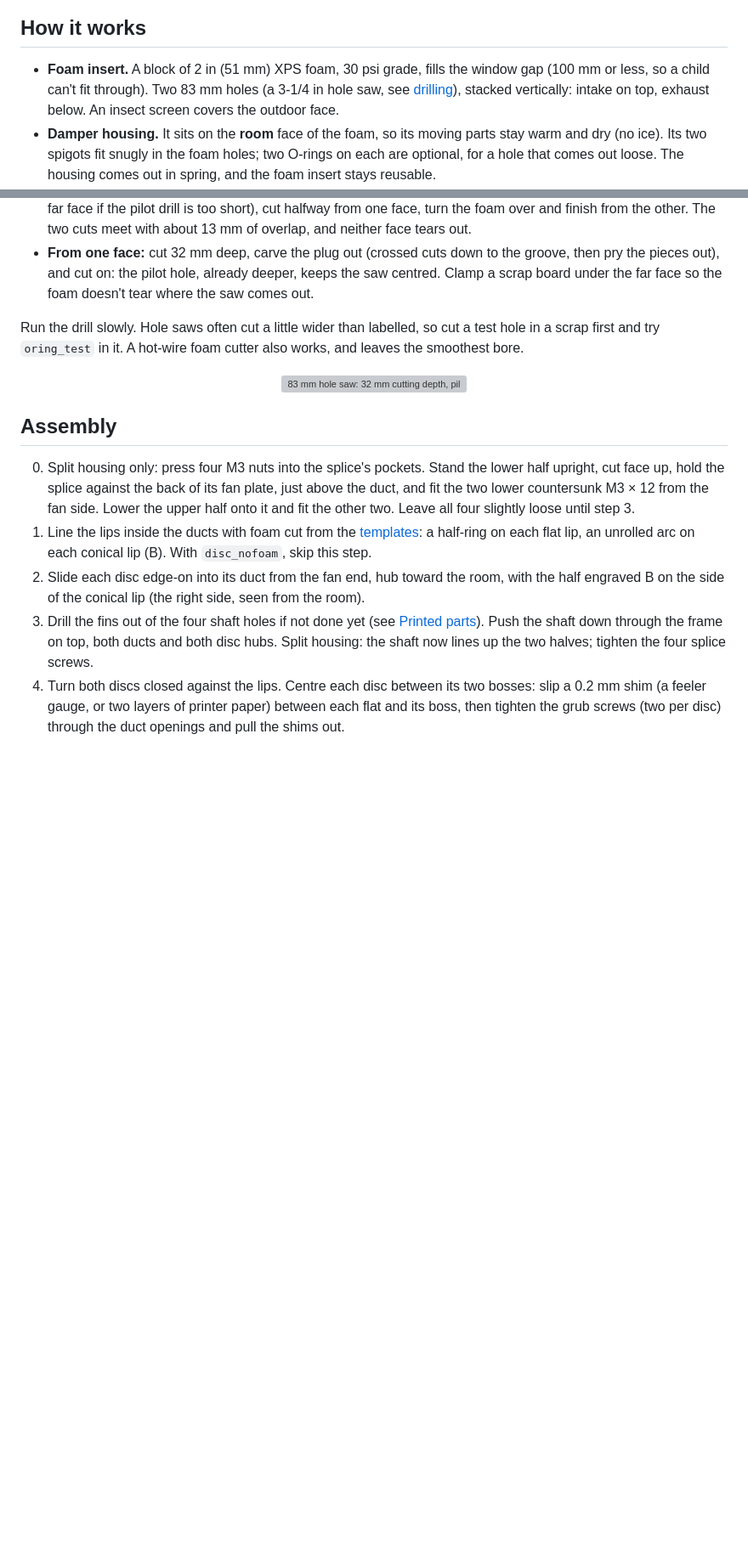
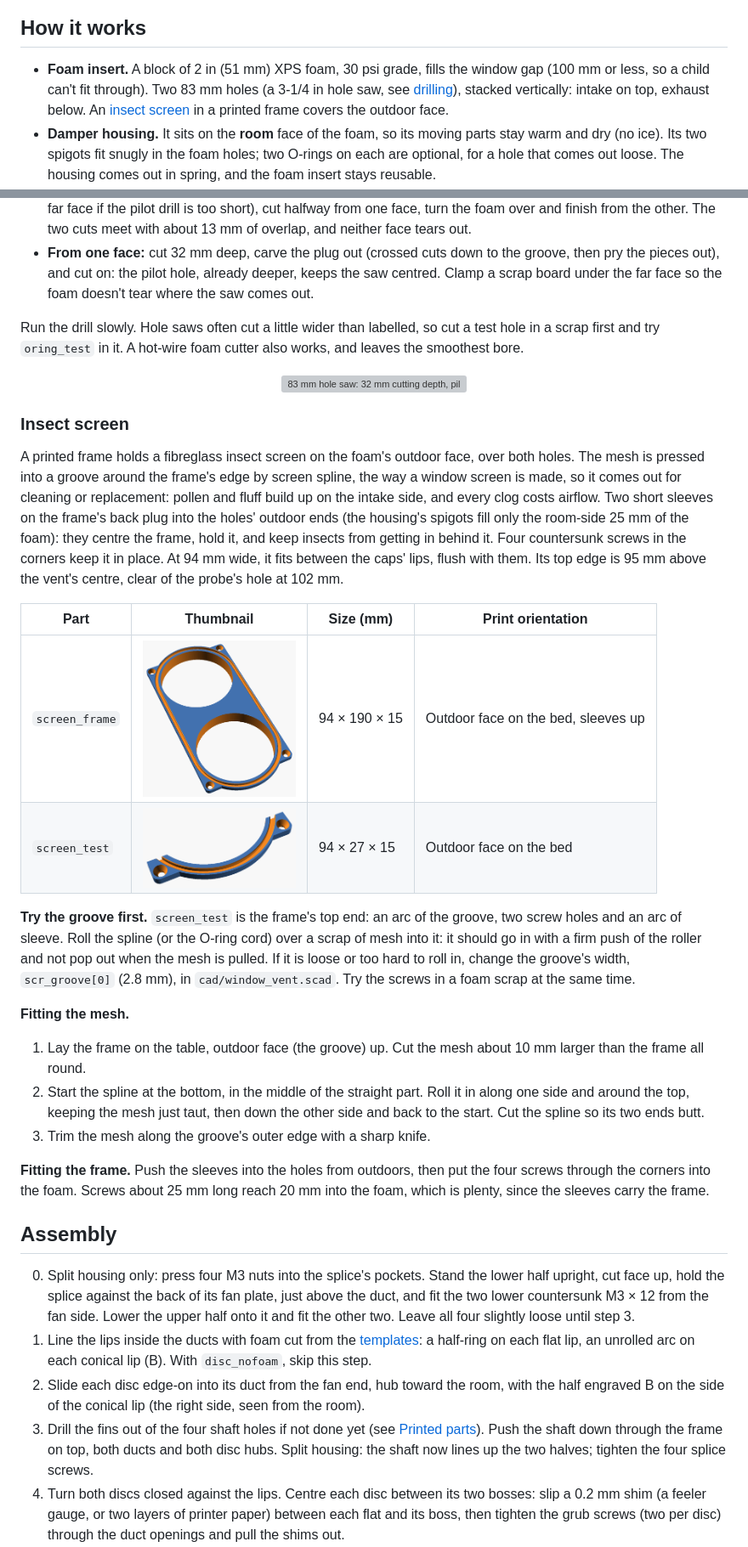
Before and after one commit to mmassico/window_air_vent, a Markdown page: README.md, 2 parts joined by grey strips. Shown at 85% size. Drawn GitHub-style; pictures changed too: images/part_screen_frame.png (added), images/part_screen_test.png (added); blank space fills up the shorter version; grey boxes are pictures that could not be loaded.

```diff
--- a/README.md
+++ b/README.md
@@ -12,7 +12,7 @@ There is no heat recovery: every litre of air exhausted is lost heat. In exchang
 
 ## How it works
 
-- **Foam insert.** A block of 2 in (51 mm) XPS foam, 30 psi grade, fills the window gap (100 mm or less, so a child can't fit through). Two 83 mm holes (a 3-1/4 in hole saw, see [drilling](#drilling-the-foam-insert)), stacked vertically: intake on top, exhaust below. An insect screen covers the outdoor face.
+- **Foam insert.** A block of 2 in (51 mm) XPS foam, 30 psi grade, fills the window gap (100 mm or less, so a child can't fit through). Two 83 mm holes (a 3-1/4 in hole saw, see [drilling](#drilling-the-foam-insert)), stacked vertically: intake on top, exhaust below. An [insect screen](#insect-screen) in a printed frame covers the outdoor face.
 - **Damper housing.** It sits on the **room** face of the foam, so its moving parts stay warm and dry (no ice). Its two spigots fit snugly in the foam holes; two O-rings on each are optional, for a hole that comes out loose. The housing comes out in spring, and the foam insert stays reusable.
 - **Butterfly dampers.** One vertical 5 mm steel shaft runs through both ducts and carries a disc in each. A quarter turn opens or closes both. Each disc closes against two half-ring lips lined with thin foam (or bare, with [`disc_nofoam`](#without-lip-foam)), one on each side of the shaft. One lip is flat; the other is a 45° cone, and the half of the disc that closes against it (engraved B) has a matching 45° bevel, so neither prints as a flat overhang.
 - **Motor and encoder.** A NEMA 17 pancake stepper on top turns the shaft through a flexible coupler. A TMC2209 driver keeps it silent. The motor screws to a separate plate on the bench, and the plate then screws onto a frame on top of the housing from above. An AS5600 magnetic encoder at the bottom reads the absolute shaft angle, so the firmware always knows whether the dampers are really closed, with no homing and no limit switch.
@@ -351,6 +356,25 @@ Run the drill slowly. Hole saws often cut a little wider than labelled, so cut a
   <img src="doc/holesaw_83.svg" alt="83 mm hole saw: 32 mm cutting depth, pilot drill leading the teeth, 98 mm arbor; and a section of the 51 mm foam cut 32 mm from each face, with 13 mm of overlap" width="640">
 </p>
 
+### Insect screen
+
+A printed frame holds a fibreglass insect screen on the foam's outdoor face, over both holes. The mesh is pressed into a groove around the frame's edge by screen spline, the way a window screen is made, so it comes out for cleaning or replacement: pollen and fluff build up on the intake side, and every clog costs airflow. Two short sleeves on the frame's back plug into the holes' outdoor ends (the housing's spigots fill only the room-side 25 mm of the foam): they centre the frame, hold it, and keep insects from getting in behind it. Four countersunk screws in the corners keep it in place. At 94 mm wide, it fits between the caps' lips, flush with them. Its top edge is 95 mm above the vent's centre, clear of the probe's hole at 102 mm.
+
+| Part | <div style="width:180px">Thumbnail</div> | Size (mm) | Print orientation |
+|---|:---:|---|---|
+| `screen_frame` | <img src="images/part_screen_frame.png" width="180"> | 94 × 190 × 15 | Outdoor face on the bed, sleeves up |
+| `screen_test` | <img src="images/part_screen_test.png" width="180"> | 94 × 27 × 15 | Outdoor face on the bed |
+
+**Try the groove first.** `screen_test` is the frame's top end: an arc of the groove, two screw holes and an arc of sleeve. Roll the spline (or the O-ring cord) over a scrap of mesh into it: it should go in with a firm push of the roller and not pop out when the mesh is pulled. If it is loose or too hard to roll in, change the groove's width, `scr_groove[0]` (2.8 mm), in `cad/window_vent.scad`. Try the screws in a foam scrap at the same time.
+
+**Fitting the mesh.**
+
+1. Lay the frame on the table, outdoor face (the groove) up. Cut the mesh about 10 mm larger than the frame all round.
+2. Start the spline at the bottom, in the middle of the straight part. Roll it in along one side and around the top, keeping the mesh just taut, then down the other side and back to the start. Cut the spline so its two ends butt.
+3. Trim the mesh along the groove's outer edge with a sharp knife.
+
+**Fitting the frame.** Push the sleeves into the holes from outdoors, then put the four screws through the corners into the foam. Screws about 25 mm long reach 20 mm into the foam, which is plenty, since the sleeves carry the frame.
+
 ## Assembly
 
 0. Split housing only: press four M3 nuts into the splice's pockets. Stand the lower half upright, cut face up, hold the splice against the back of its fan plate, just above the duct, and fit the two lower countersunk M3 × 12 from the fan side. Lower the upper half onto it and fit the other two. Leave all four slightly loose until step 3.
```
Also changed, not shown: other parts of README.md (+10 -5 lines), PRINT_CHECKLIST.md (+5 -0 lines), 5 other files.
